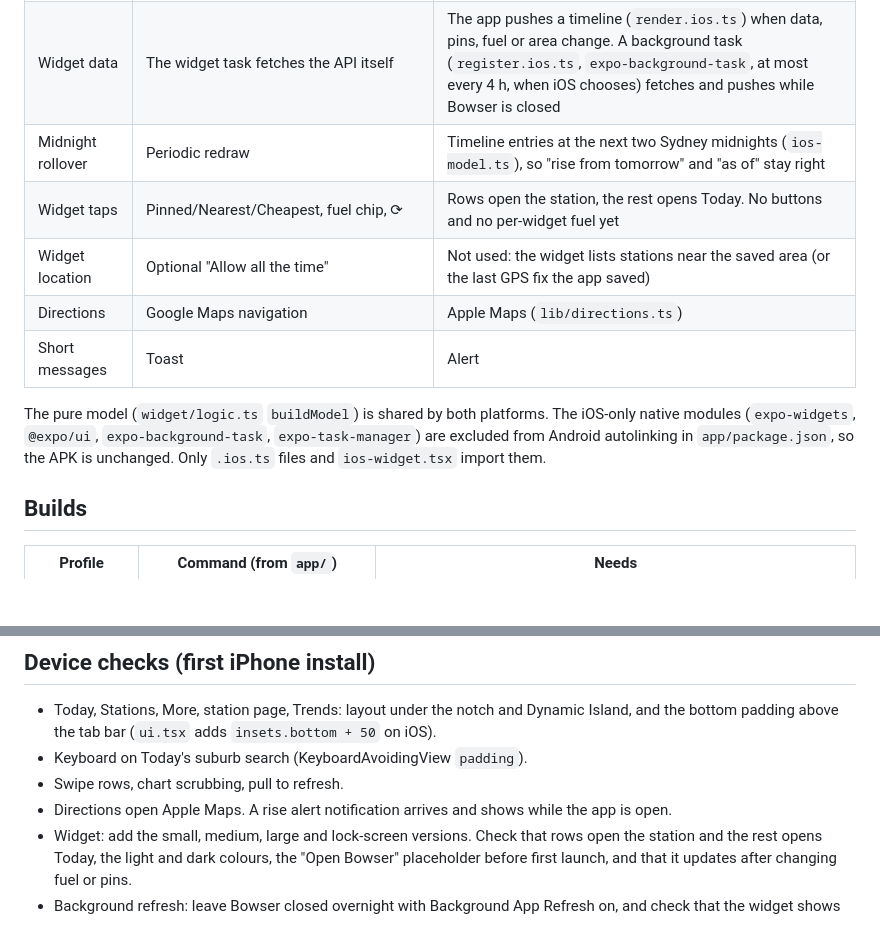
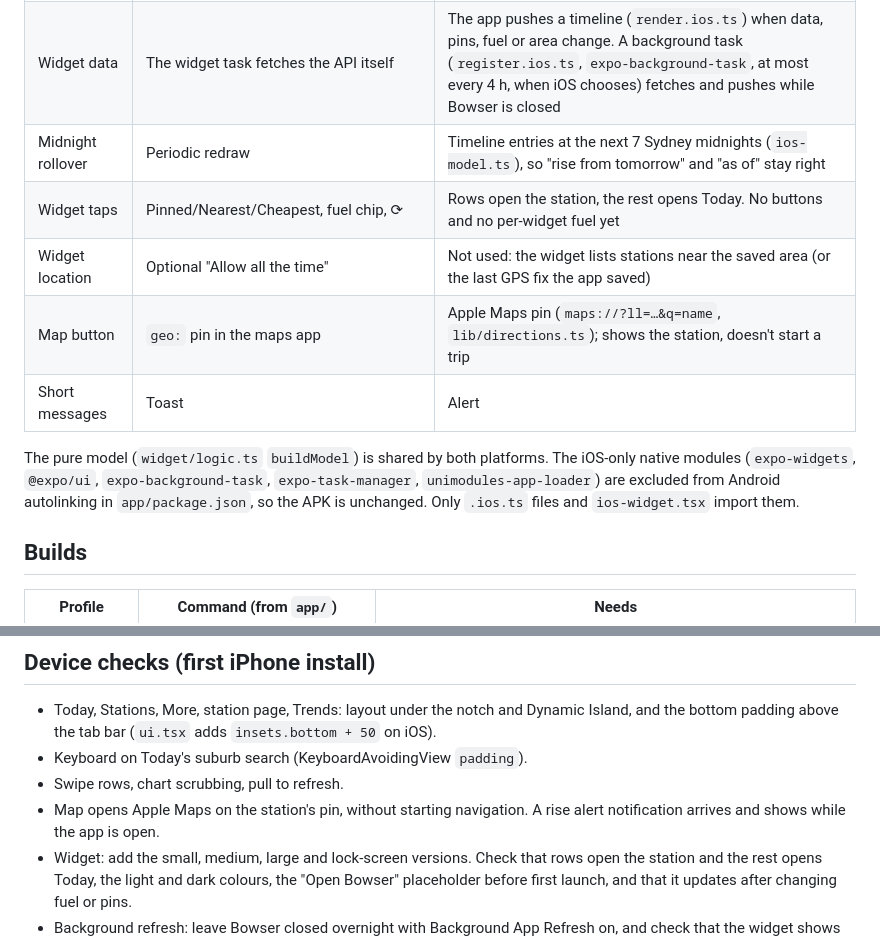
Before and after one commit to nathann2997/FuelForecast, a Markdown page: docs/IOS.md, 2 parts joined by grey strips. Rendered like a GitHub page; blank space fills up the shorter version.

Commit message:
docs/IOS.md: Map button shows a pin; 7-day timeline; full Android exclude list
Co-Authored-By: Claude Opus 5.5 <noreply@anthropic.com>

```diff
--- a/docs/IOS.md
+++ b/docs/IOS.md
@@ -8,13 +8,13 @@ How the iOS build is put together and how to get it onto iPhones. Status lives i
 |---|---|---|
 | Home-screen widget | `react-native-android-widget`, headless JS task redraws it (`register.android.ts`, `render.android.ts`) | `expo-widgets` (WidgetKit + `@expo/ui` SwiftUI): one widget, `BowserWidget`, in small, medium and large sizes plus lock-screen rectangular and inline (`ios-widget.tsx`) |
 | Widget data | The widget task fetches the API itself | The app pushes a timeline (`render.ios.ts`) when data, pins, fuel or area change. A background task (`register.ios.ts`, `expo-background-task`, at most every 4 h, when iOS chooses) fetches and pushes while Bowser is closed |
-| Midnight rollover | Periodic redraw | Timeline entries at the next two Sydney midnights (`ios-model.ts`), so "rise from tomorrow" and "as of" stay right |
+| Midnight rollover | Periodic redraw | Timeline entries at the next 7 Sydney midnights (`ios-model.ts`), so "rise from tomorrow" and "as of" stay right |
 | Widget taps | Pinned/Nearest/Cheapest, fuel chip, ⟳ | Rows open the station, the rest opens Today. No buttons and no per-widget fuel yet |
 | Widget location | Optional "Allow all the time" | Not used: the widget lists stations near the saved area (or the last GPS fix the app saved) |
-| Directions | Google Maps navigation | Apple Maps (`lib/directions.ts`) |
+| Map button | `geo:` pin in the maps app | Apple Maps pin (`maps://?ll=…&q=name`, `lib/directions.ts`); shows the station, doesn't start a trip |
 | Short messages | Toast | Alert |
 
-The pure model (`widget/logic.ts` `buildModel`) is shared by both platforms. The iOS-only native modules (`expo-widgets`, `@expo/ui`, `expo-background-task`, `expo-task-manager`) are excluded from Android autolinking in `app/package.json`, so the APK is unchanged. Only `.ios.ts` files and `ios-widget.tsx` import them.
+The pure model (`widget/logic.ts` `buildModel`) is shared by both platforms. The iOS-only native modules (`expo-widgets`, `@expo/ui`, `expo-background-task`, `expo-task-manager`, `unimodules-app-loader`) are excluded from Android autolinking in `app/package.json`, so the APK is unchanged. Only `.ios.ts` files and `ios-widget.tsx` import them.
 
 ## Builds
 
@@ -34,6 +34,6 @@ OTA: iOS and Android share runtime `0.6.0` (`runtimeVersion.policy: appVersion`)
 - Today, Stations, More, station page, Trends: layout under the notch and Dynamic Island, and the bottom padding above the tab bar (`ui.tsx` adds `insets.bottom + 50` on iOS).
 - Keyboard on Today's suburb search (KeyboardAvoidingView `padding`).
 - Swipe rows, chart scrubbing, pull to refresh.
-- Directions open Apple Maps. A rise alert notification arrives and shows while the app is open.
+- Map opens Apple Maps on the station's pin, without starting navigation. A rise alert notification arrives and shows while the app is open.
 - Widget: add the small, medium, large and lock-screen versions. Check that rows open the station and the rest opens Today, the light and dark colours, the "Open Bowser" placeholder before first launch, and that it updates after changing fuel or pins.
 - Background refresh: leave Bowser closed overnight with Background App Refresh on, and check that the widget shows today's data in the morning.
```
